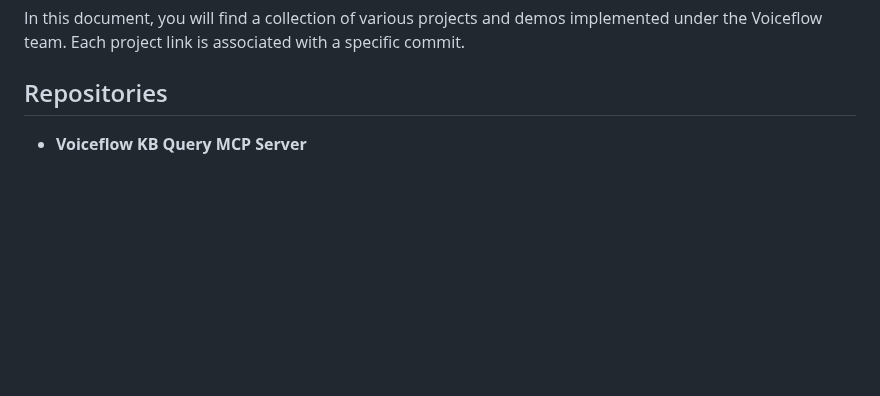
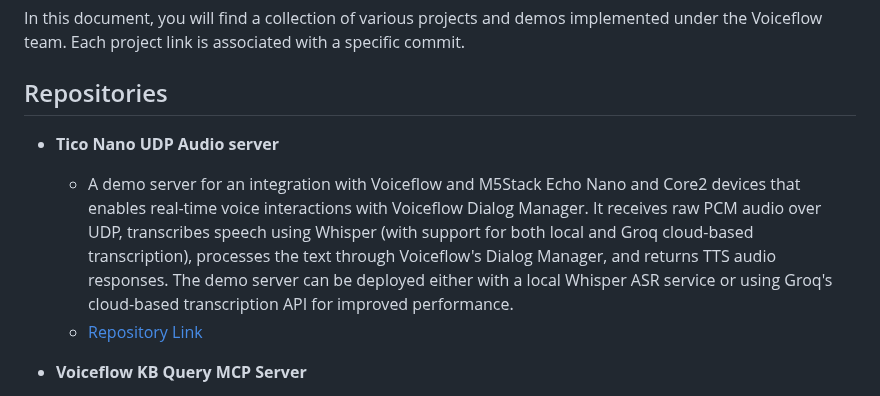
Before and after one commit to voiceflow/demos-n-examples, a Markdown page: README.md, the part around the change. Rendered like a GitHub page; blank space fills up the shorter version.

```diff
--- a/README.md
+++ b/README.md
@@ -3,6 +3,10 @@
 In this document, you will find a collection of various projects and demos implemented under the Voiceflow team. Each project link is associated with a specific commit.
 
 ## Repositories
+
+- **Tico Nano UDP Audio server**
+    - A demo server for an integration with Voiceflow and M5Stack Echo Nano and Core2 devices that enables real-time voice interactions with Voiceflow Dialog Manager. It receives raw PCM audio over UDP, transcribes speech using Whisper (with support for both local and Groq cloud-based transcription), processes the text through Voiceflow's Dialog Manager, and returns TTS audio responses. The demo server can be deployed either with a local Whisper ASR service or using Groq's cloud-based transcription API for improved performance.
+    - [Repository Link](https://github.com/voiceflow-gallagan/tico-nano-udp-audio-server)
 
 - **Voiceflow KB Query MCP Server**
     - A Node.js server that provides access to the Voiceflow Knowledge Base Query API using the Model Context Protocol (MCP).
```
